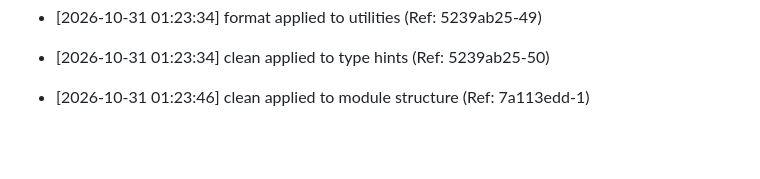
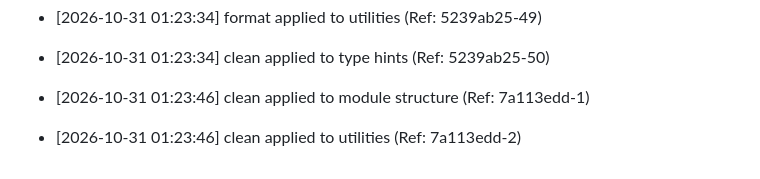
Before and after one commit to brunnojob/devpulse-usb, a Markdown page: docs/optimization_notes.md, the part around the change. Rendered like a GitHub page; blank space fills up the shorter version.

Commit message:
﻿style: clean utilities [2/50]

```diff
--- a/docs/optimization_notes.md
+++ b/docs/optimization_notes.md
@@ -1501,3 +1501,5 @@
 * [2026-10-31 01:23:34] clean applied to type hints (Ref: 5239ab25-50)
 
 * [2026-10-31 01:23:46] clean applied to module structure (Ref: 7a113edd-1)
+
+* [2026-10-31 01:23:46] clean applied to utilities (Ref: 7a113edd-2)
```
